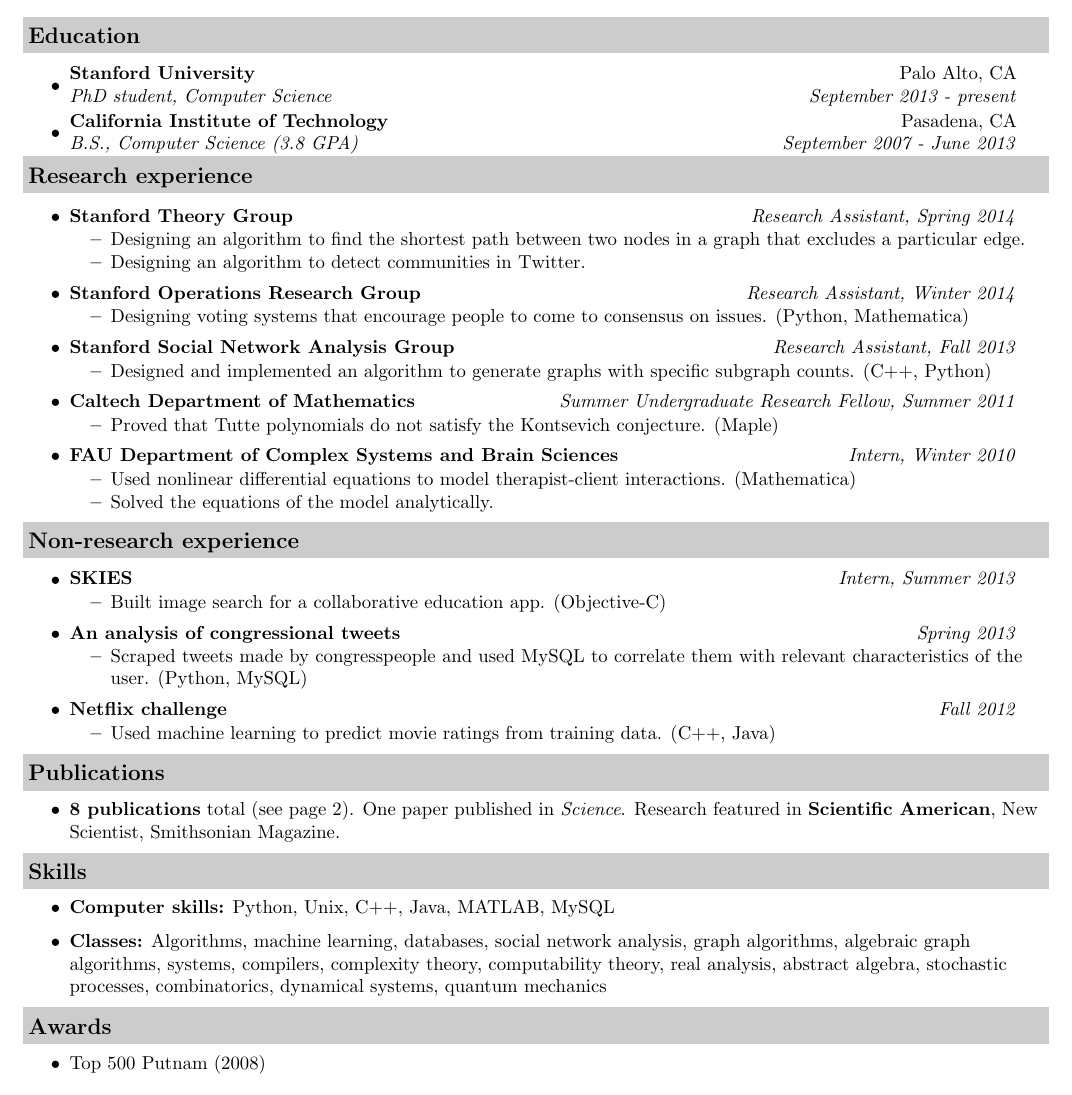
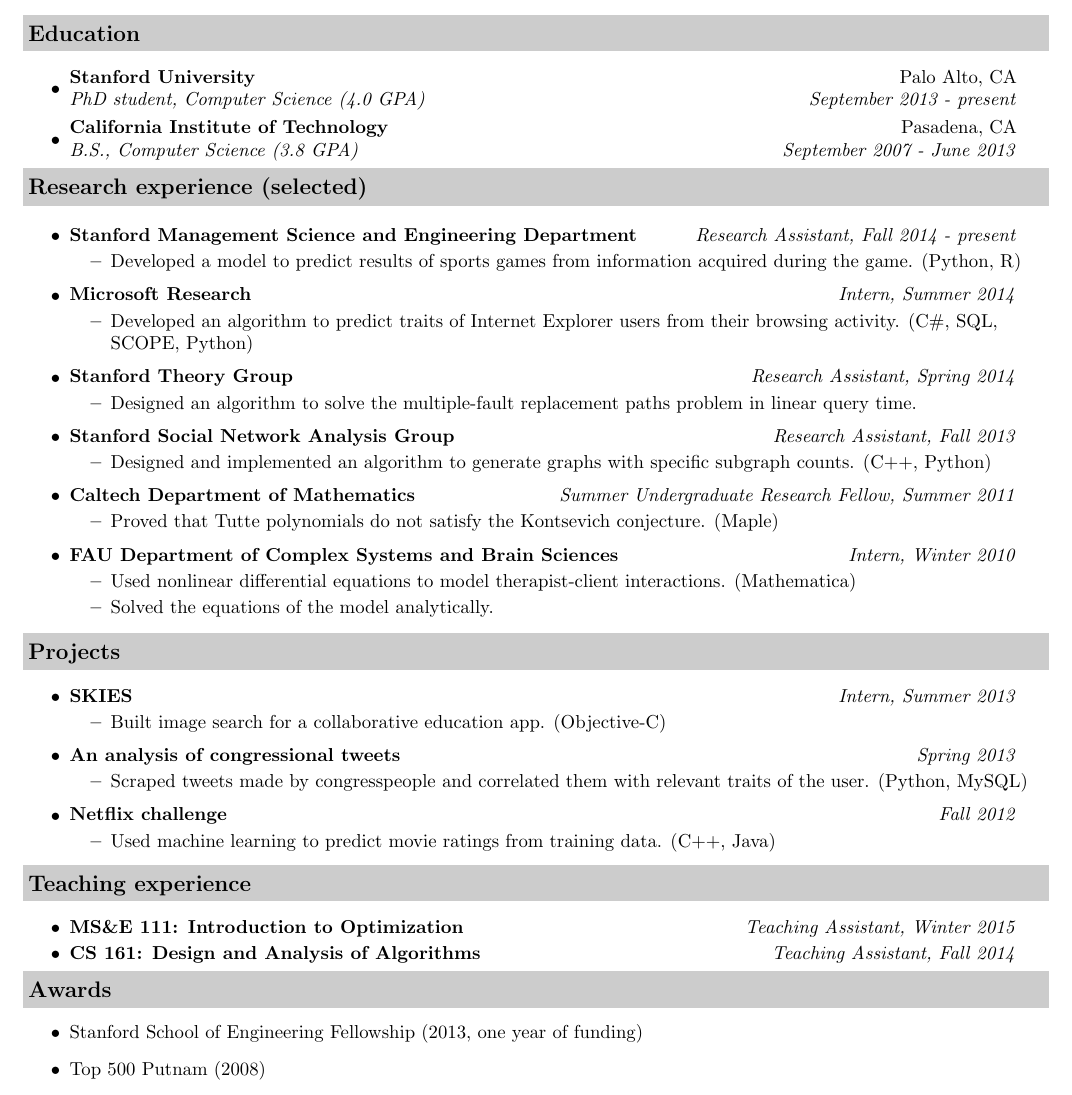
Before and after one commit to jessicatysu/resume, a LaTeX CV (src/resume.tex): part of page 1 of 2, cut so that both start at the same text. Compiled offline with pdfLaTeX.

Commit message:
updated cv and resume

```diff
--- a/src/resume.tex
+++ b/src/resume.tex
@@ -55,25 +55,29 @@
 \resheading{Education}
 \begin{itemize}
 \item
-	\ressubheadinged{Stanford University}{Palo Alto, CA}{PhD student, Computer Science}{September 2013 - present}
+	\ressubheadinged{Stanford University}{Palo Alto, CA}{PhD student, Computer Science (4.0 GPA)}{September 2013 - present}
 \item
 	\ressubheadinged{California Institute of Technology}{Pasadena, CA}{B.S., Computer Science (3.8 GPA)}{September 2007 - June 2013}
 
 \end{itemize}
 
-\resheading{Research experience}
+\resheading{Research experience (selected)}
 
 \begin{itemize}
 \item
+	\ressubheading{Stanford Management Science and Engineering Department}{Stanford, CA}{Research Assistant}{Research Assistant, Fall 2014 - present}
+	\begin{itemize}
+		\resitem{Developed a model to predict results of sports games from information acquired during the game. (Python, R)}
+	\end{itemize}
+\item
+	\ressubheading{Microsoft Research}{Mountain View, CA}{Intern}{Intern, Summer 2014}
+	\begin{itemize}
+		\resitem{Developed an algorithm to predict traits of Internet Explorer users from their browsing activity. (C\#, SQL, SCOPE, Python)}
+	\end{itemize}
+\item
 	\ressubheading{Stanford Theory Group}{Stanford, CA}{Research Assistant}{Research Assistant, Spring 2014}
 	\begin{itemize}
-		\resitem{Designing an algorithm to find the shortest path between two nodes in a graph that excludes a particular edge.}
-		\resitem{Designing an algorithm to detect communities in Twitter.}
-	\end{itemize}
-\item
-	\ressubheading{Stanford Operations Research Group}{Stanford, CA}{Research Assistant}{Research Assistant, Winter 2014}
-	\begin{itemize}
-		\resitem{Designing voting systems that encourage people to come to consensus on issues.  (Python, Mathematica)}
+		\resitem{Designed an algorithm to solve the multiple-fault replacement paths problem in linear query time.}
 	\end{itemize}
 \item
 	\ressubheading{Stanford Social Network Analysis Group}{Stanford, CA}{Research Assistant}{Research Assistant, Fall 2013}
@@ -115,7 +119,7 @@
 
 \end{itemize}
 
-\resheading{Non-research experience}
+\resheading{Projects}
 \begin{itemize}
 \item
 	\ressubheading{SKIES}{Pasadena, CA}{Intern}{Intern, Summer 2013}
@@ -126,7 +130,7 @@
 \item
 	\ressubheading{An analysis of congressional tweets}{Pasadena, CA}{Student}{Spring 2013}
 	\begin{itemize}
-		\resitem{Scraped tweets made by congresspeople and used MySQL to correlate them with relevant characteristics of the user.  (Python, MySQL)}
+		\resitem{Scraped tweets made by congresspeople and correlated them with relevant traits of the user.  (Python, MySQL)}
 	\end{itemize}
 \item
 	\ressubheading{Netflix challenge}{Pasadena, CA}{Student}{Fall 2012}
@@ -135,25 +139,33 @@
 	\end{itemize}
 \end{itemize}
 
-\resheading{Publications}
+\resheading{Teaching experience}
 \begin{itemize}
-	\item {\bf 8 publications} total (see page 2).  One paper published in \emph{Science}.  Research featured in {\bf Scientific American}, New Scientist, Smithsonian Magazine.
+\item
+	\ressubheading{MS\&E 111: Introduction to Optimization}{Stanford, CA}{Teaching Assistant}{Teaching Assistant, Winter 2015}
+\item
+	\ressubheading{CS 161: Design and Analysis of Algorithms}{Stanford, CA}{Teaching Assistant}{Teaching Assistant, Fall 2014}
 \end{itemize}
 
-\resheading{Skills}
-\begin{itemize}
-\item \textbf{Computer skills:} Python, Unix, C++, Java, MATLAB, MySQL
-\item \textbf{Classes:} Algorithms, machine learning, databases, social network analysis, graph algorithms, algebraic graph algorithms, systems, compilers, complexity theory, computability theory, real analysis, abstract algebra, stochastic processes, combinatorics, dynamical systems, quantum mechanics
-\end{itemize}
+%\resheading{Publications}
+%\begin{itemize}
+%	\item {\bf 8 publications} total (see page 2).  One paper published in \emph{Science}.  Research featured in {\bf Scientific American}, New Scientist, Smithsonian Magazine.
+%\end{itemize}
+
+%\resheading{Skills}
+%\begin{itemize}
+%\item \textbf{Computer skills:} Python, Unix, C++, R, SQL
+%\item \textbf{Classes:} Algorithms, machine learning, databases, social network analysis, graph algorithms, algebraic graph algorithms, systems, complexity theory, computability theory, real analysis, abstract algebra, stochastic processes, combinatorics, dynamical systems, quantum mechanics
+%\end{itemize}
 
 \resheading{Awards}
 \begin{itemize}
+	\item Stanford School of Engineering Fellowship (2013, one year of funding)
 	\item Top 500 Putnam (2008)
 	\item Lingle Scholarship (2007, awarded to top two freshmen in incoming class)
 	\item Axline Scholarship (2007, full ride merit scholarship)
 \end{itemize}
 
-\pagebreak
 \resheading{Journal articles}
 \begin{itemize}
 	\item Marcolli M and \textbf{Su J} (2013) Arithmetic of Potts Model Hypersurfaces.  International Journal of Geometric Methods in Modern Physics 10-4.  arXiv:1112.5667 [math-ph].
```
Also changed, not shown: src/cv.tex (+20 -5 lines).
